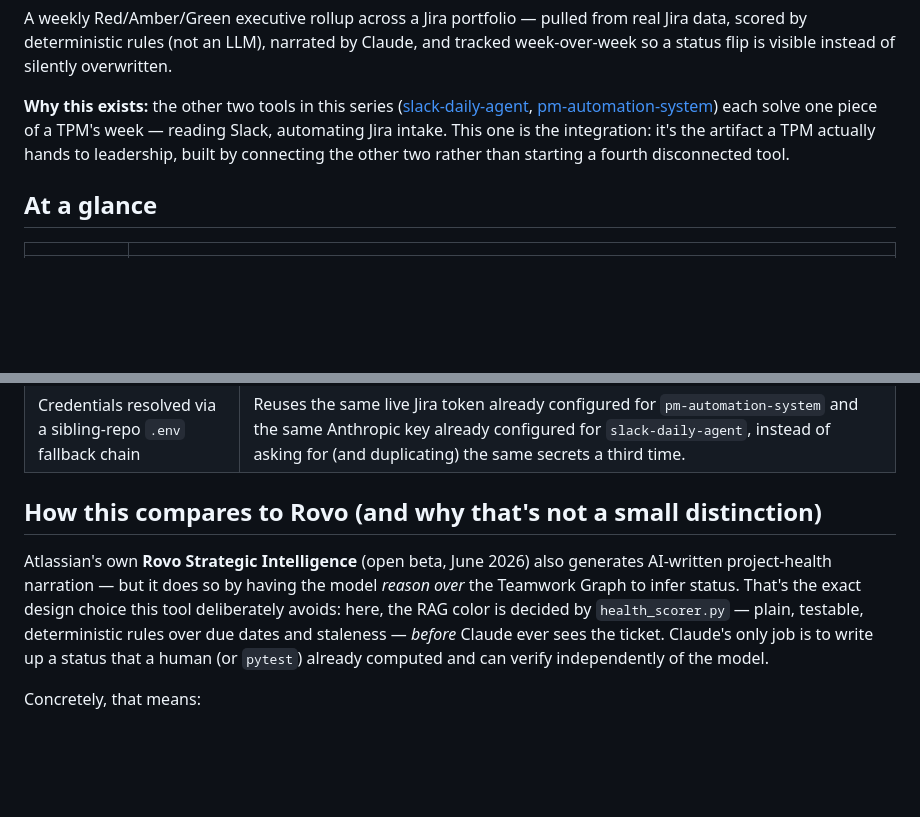
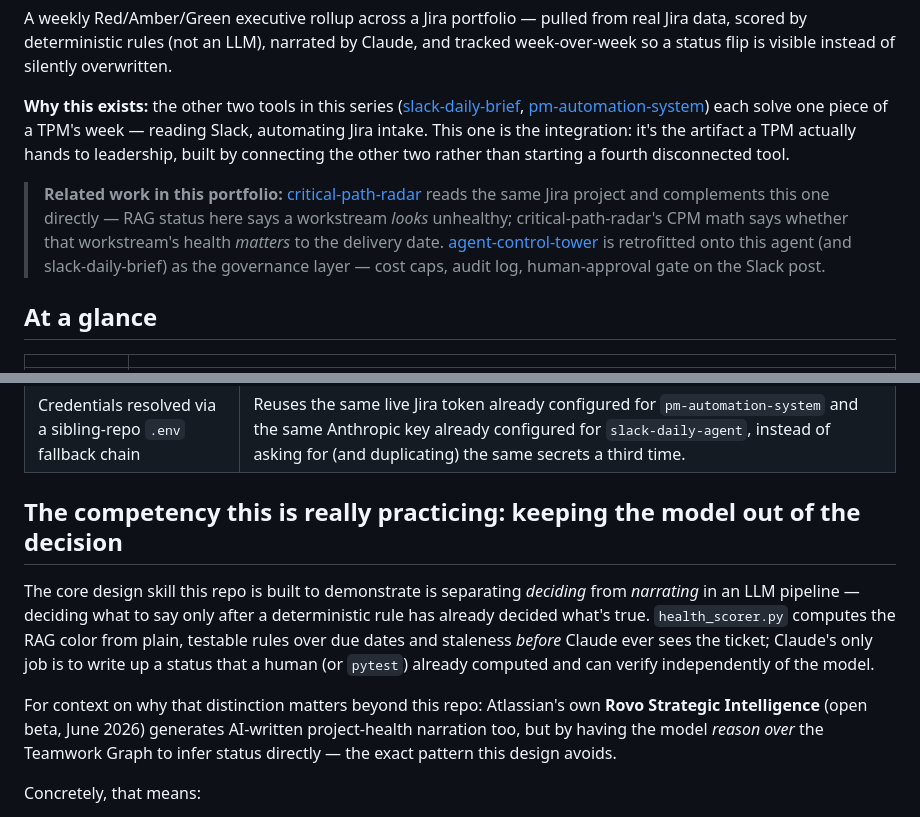
Before and after one commit to PlainJane20/exec-status-rollup, a Markdown page: README.md, 2 parts joined by grey strips. Rendered like a GitHub page; blank space fills up the shorter version.

Commit message:
Reframe with competency lead; complete relationship links to critical-path-radar and agent-control-tower
Co-Authored-By: Claude Sonnet 5 <noreply@anthropic.com>

```diff
--- a/README.md
+++ b/README.md
@@ -17,12 +17,21 @@ Claude, and tracked week-over-week so a status flip is visible instead of
 silently overwritten.
 
 **Why this exists:** the other two tools in this series
-([slack-daily-agent](https://github.com/PlainJane20/slack-daily-brief),
+([slack-daily-brief](https://github.com/PlainJane20/slack-daily-brief),
 [pm-automation-system](https://github.com/PlainJane20/pm-automation-system))
 each solve one piece of a TPM's week — reading Slack, automating Jira
 intake. This one is the integration: it's the artifact a TPM actually hands
 to leadership, built by connecting the other two rather than starting a
 fourth disconnected tool.
+
+> **Related work in this portfolio:** [critical-path-radar](https://github.com/PlainJane20/critical-path-radar)
+> reads the same Jira project and complements this one directly — RAG
+> status here says a workstream *looks* unhealthy; critical-path-radar's
+> CPM math says whether that workstream's health *matters* to the
+> delivery date. [agent-control-tower](https://github.com/PlainJane20/agent-control-tower)
+> is retrofitted onto this agent (and slack-daily-brief) as the
+> governance layer — cost caps, audit log, human-approval gate on the
+> Slack post.
 
 ## At a glance
 
@@ -69,16 +78,21 @@ flowchart LR
 | Workstream matching by exact Jira key, not fuzzy text | A related project needed `difflib` fuzzy matching because Slack questions have no stable ID. Jira issues do — using an exact key match instead of fuzzy matching where the data supports it is simpler and has zero false-match risk. |
 | Credentials resolved via a sibling-repo `.env` fallback chain | Reuses the same live Jira token already configured for `pm-automation-system` and the same Anthropic key already configured for `slack-daily-agent`, instead of asking for (and duplicating) the same secrets a third time. |
 
-## How this compares to Rovo (and why that's not a small distinction)
+## The competency this is really practicing: keeping the model out of the decision
 
-Atlassian's own **Rovo Strategic Intelligence** (open beta, June 2026) also
-generates AI-written project-health narration — but it does so by having the
-model *reason over* the Teamwork Graph to infer status. That's the exact
-design choice this tool deliberately avoids: here, the RAG color is decided
-by `health_scorer.py` — plain, testable, deterministic rules over due dates
-and staleness — *before* Claude ever sees the ticket. Claude's only job is to
-write up a status that a human (or `pytest`) already computed and can verify
-independently of the model.
+The core design skill this repo is built to demonstrate is separating
+*deciding* from *narrating* in an LLM pipeline — deciding what to say only
+after a deterministic rule has already decided what's true. `health_scorer.py`
+computes the RAG color from plain, testable rules over due dates and
+staleness *before* Claude ever sees the ticket; Claude's only job is to
+write up a status that a human (or `pytest`) already computed and can
+verify independently of the model.
+
+For context on why that distinction matters beyond this repo: Atlassian's
+own **Rovo Strategic Intelligence** (open beta, June 2026) generates
+AI-written project-health narration too, but by having the model *reason
+over* the Teamwork Graph to infer status directly — the exact pattern this
+design avoids.
 
 Concretely, that means:
 
```
